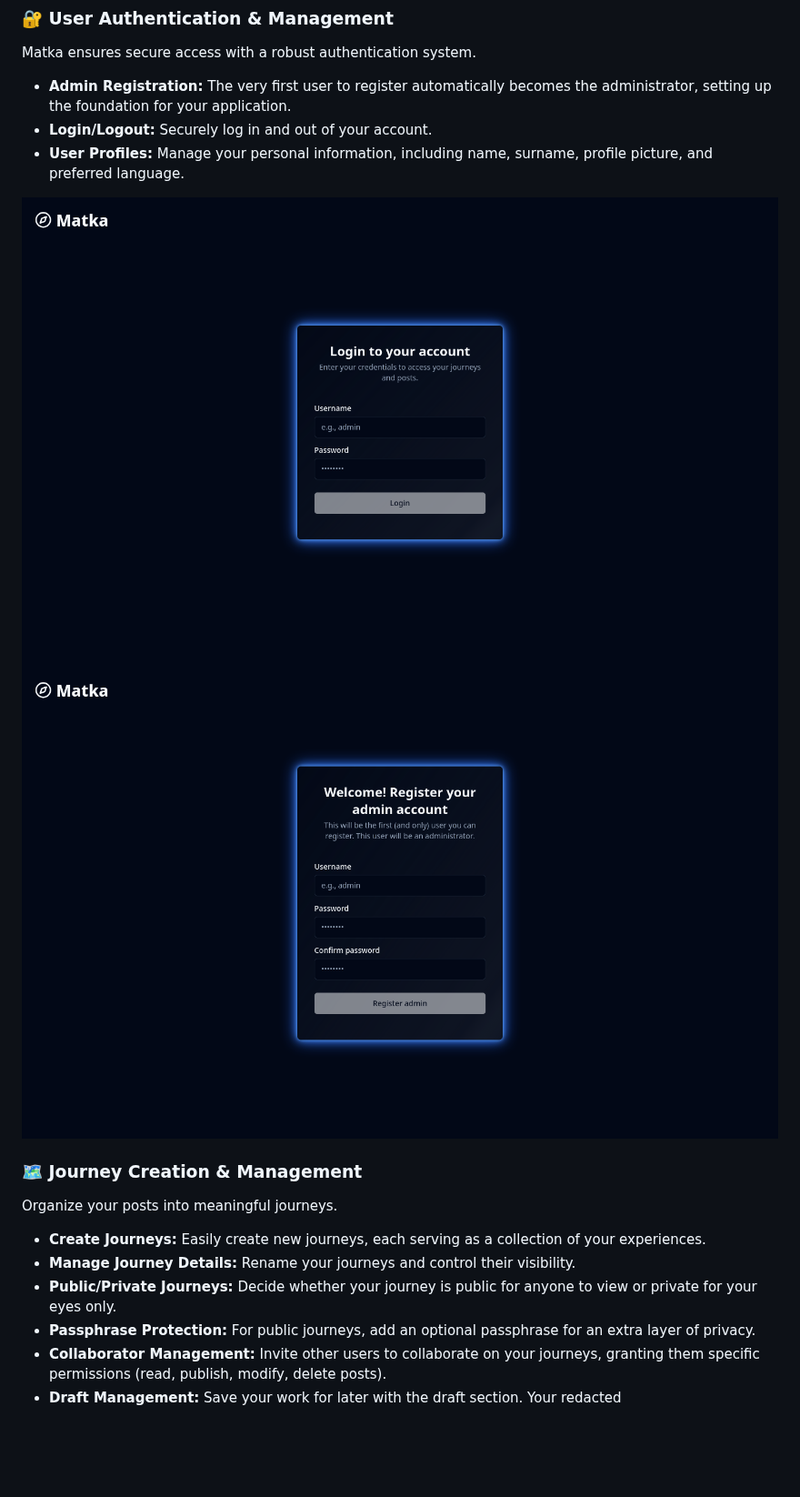
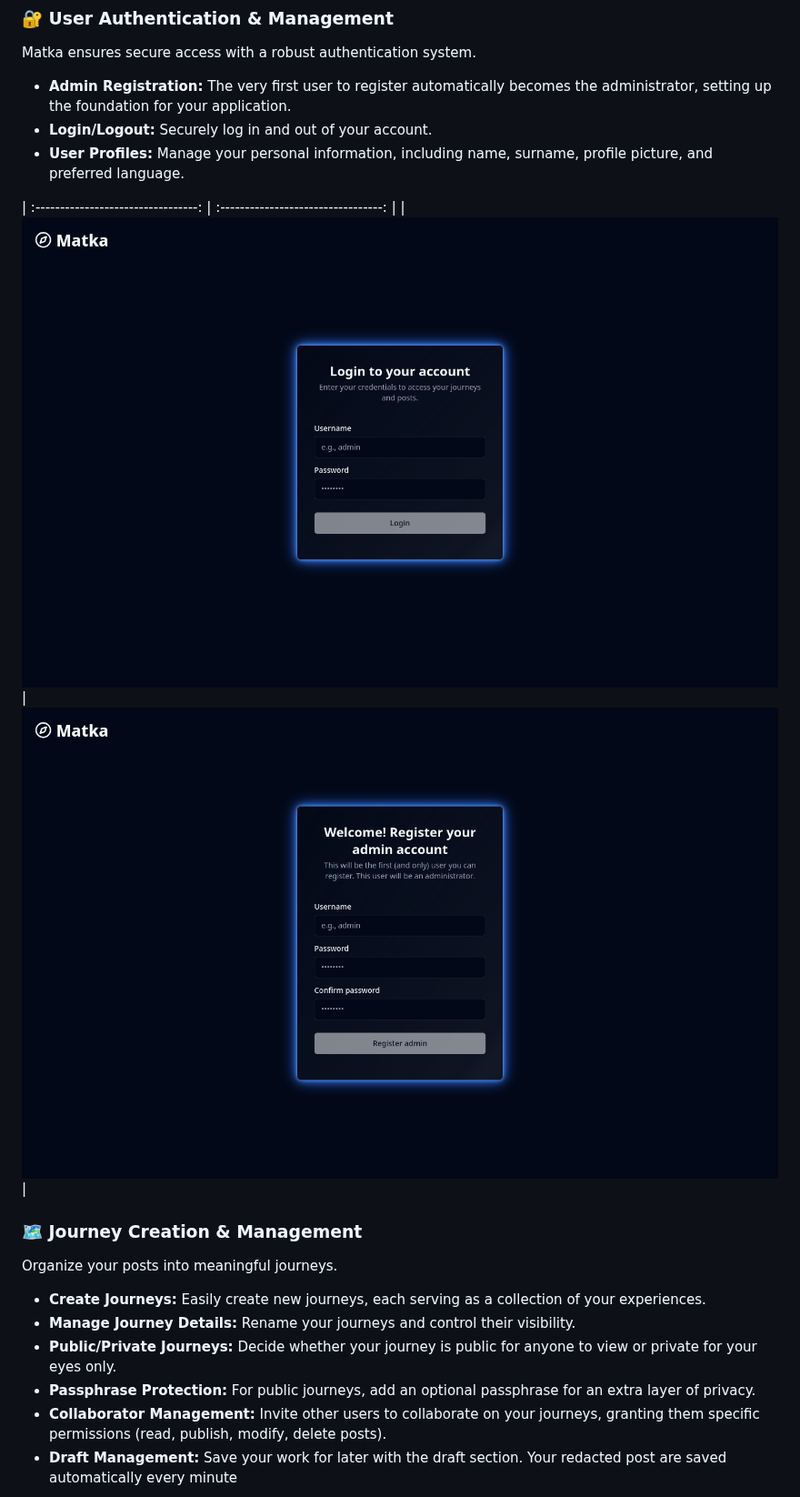
Before and after one commit to lythandas/matka, a Markdown page: README.md, the part around one of its changes. Shown at 91% size. GitHub-like rendering; blank space fills up the shorter version.

```diff
--- a/README.md
+++ b/README.md
@@ -31,8 +31,8 @@ Matka ensures secure access with a robust authentication system.
 -   **Login/Logout:** Securely log in and out of your account.
 -   **User Profiles:** Manage your personal information, including name, surname, profile picture, and preferred language.
 
-![Login Page](docs/screenshots/login-page.png)
-![Register Admin](docs/screenshots/register-admin.png)
+| :---------------------------------: | :---------------------------------: |
+|![Login Page](docs/screenshots/login-page.png) | ![Register Admin](docs/screenshots/register-admin.png) |
 
 ### 🗺️ Journey Creation & Management
 Organize your posts into meaningful journeys.
@@ -41,5 +41,5 @@ Organize your posts into meaningful journeys.
 -   **Public/Private Journeys:** Decide whether your journey is public for anyone to view or private for your eyes only.
 -   **Passphrase Protection:** For public journeys, add an optional passphrase for an extra layer of privacy.
 -   **Collaborator Management:** Invite other users to collaborate on your journeys, granting them specific permissions (read, publish, modify, delete posts).
--   **Draft Management:** Save your work for later with the draft section. Your redacted
+-   **Draft Management:** Save your work for later with the draft section. Your redacted post are saved automatically every minute
 
```
Also changed, not shown: other parts of README.md (+3 -2 lines), docs/screenshots/post-dialog.png (added).
